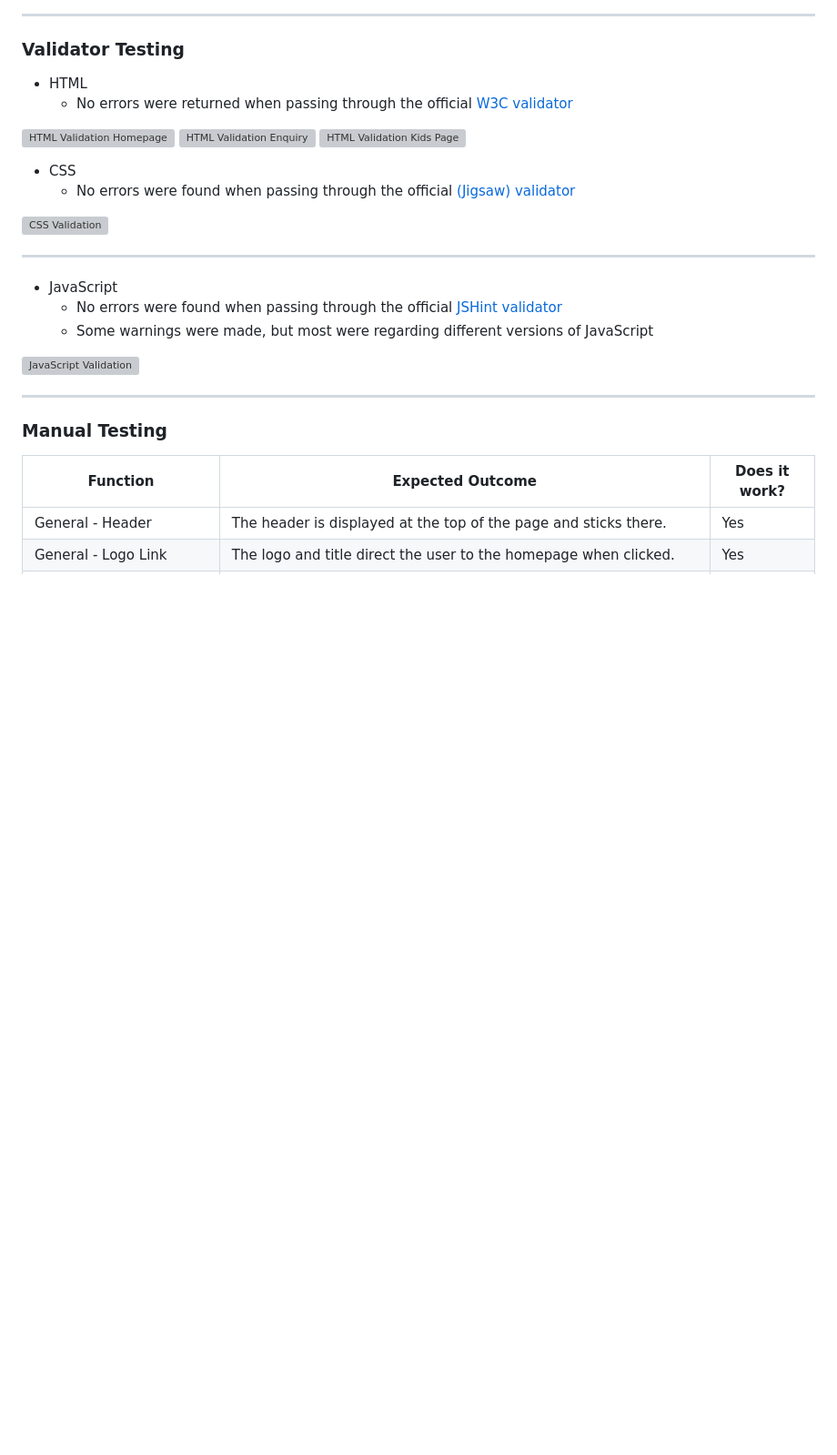
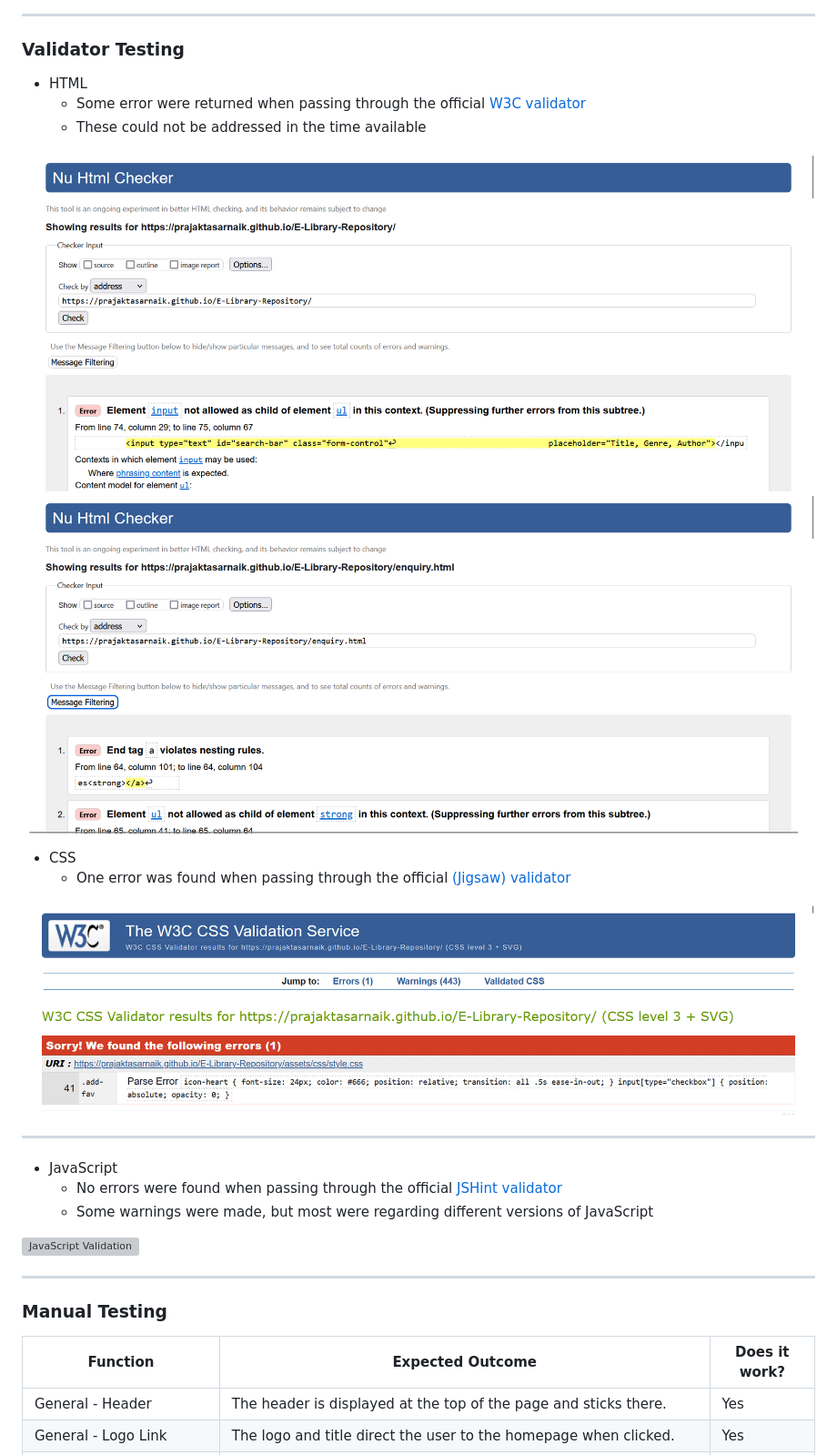
Before and after one commit to PrajaktaSarnaik/E-Library-Repository, a Markdown page: README.md, the part around the change. Shown at 91% size. Rendered like a GitHub page; blank space fills up the shorter version; grey boxes are pictures that could not be loaded.

```diff
--- a/README.md
+++ b/README.md
@@ -197,16 +197,16 @@ Good scores were achieved for both Desktop and Mobile when passing through the o
 ### Validator Testing
 
 - HTML
-  - No errors were returned when passing through the official [W3C validator](https://validator.w3.org/nu/)
+  - Some error were returned when passing through the official [W3C validator](https://validator.w3.org/nu/)
+  - These could not be addressed in the time available
 
-![HTML Validation Homepage]()
-![HTML Validation Enquiry]()
-![HTML Validation Kids Page]()
+![HTML Validation Homepage](assets/images-readme/HTMLValidation_Home.png)
+![HTML Validation Enquiry](assets/images-readme/HTMLValidation_Enquiry.png)
 
 - CSS
-  - No errors were found when passing through the official [(Jigsaw) validator](https://jigsaw.w3.org/css-validator/)
+  - One error was found when passing through the official [(Jigsaw) validator](https://jigsaw.w3.org/css-validator/)
 
-![CSS Validation]()
+![CSS Validation](assets/images-readme/CSSValidation.png)
 
 <hr>
 
```
